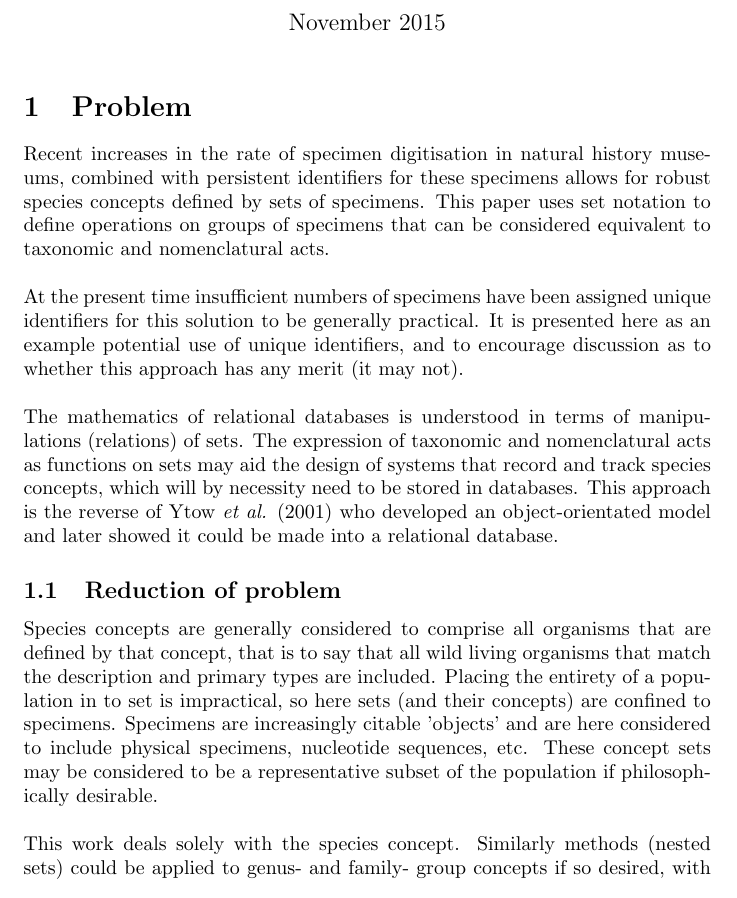
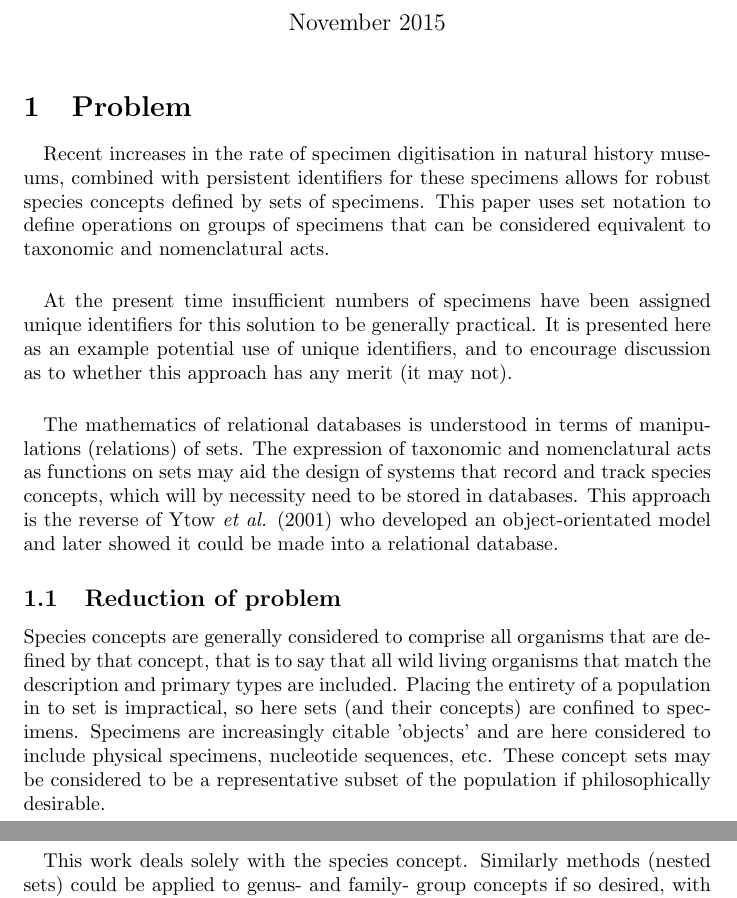
Before and after one commit to edwbaker/SpecimenSpeciesConcept, a LaTeX document (main.tex): part of page 1 of 4 before the commit and two parts of pages 1 and 2 of 5 after it, the two joined at a grey line, cut so that both start at the same text. Compiled offline with pdfLaTeX.

Commit message:
Use paragraph {}

```diff
--- a/main.tex
+++ b/main.tex
@@ -5,20 +5,17 @@
 \begin{document}
    \maketitle
    \section{Problem}
+   \paragraph{}
    Recent increases in the rate of specimen digitisation in natural history museums, combined with persistent identifiers for these specimens allows for robust species concepts defined by sets of specimens. This paper uses set notation to define operations on groups of specimens that can be considered equivalent to taxonomic and nomenclatural acts.
-   \newline
-   \newline
+   \paragraph{}
    At the present time insufficient numbers of specimens have been assigned unique identifiers for this solution to be generally practical. It is presented here as an example potential use of unique identifiers, and to encourage discussion as to whether this approach has any merit (it may not).
-   \newline
-   \newline
+   \paragraph{}
    The mathematics of relational databases is understood in terms of manipulations (relations) of sets. The expression of taxonomic and nomenclatural acts as functions on sets may aid the design of systems that record and track species concepts, which will by necessity need to be stored in databases. This approach is the reverse of Ytow \textit{et al.} (2001) who developed an object-orientated model and later showed it could be made into a relational database.
    \subsection{Reduction of problem}
    Species concepts are generally considered to comprise all organisms that are defined by that concept, that is to say that all wild living organisms that match the description and primary types are included. Placing the entirety of a population in to set is impractical, so here sets (and their concepts) are confined to specimens. Specimens are increasingly citable 'objects' and are here considered to include physical specimens, nucleotide sequences, etc. These concept sets may be considered to be a representative subset of the population if philosophically desirable.
-   \newline
-   \newline
+   \paragraph{}
    This work deals solely with the species concept. Similarly methods (nested sets) could be applied to genus- and family- group concepts if so desired, with modification for the differing method of type-designation at these levels.
-   \newline
-   \newline
+   \paragraph{}
    This paper does not deal with publications for the purpose of clarity. The association of publications of new species with their type specimens is straightforward, if time consuming for the historical literature. It is hoped that any real world system would have this functionality.
    \subsection{Nomenclature}
    This paper does not deal predominantly with nomenclature. The assignment of scientific names to species concepts is a great aid in communicating about organisms. This approach does not change anything relating to the naming of concepts. If anything it may help with algorithmically determining the name of a species concept based on specimens.
```
Also changed, not shown: main.tex (17 more changed lines).
